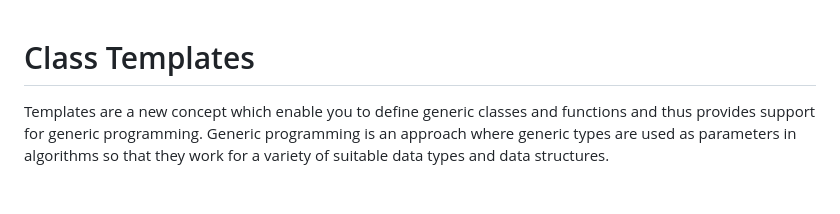
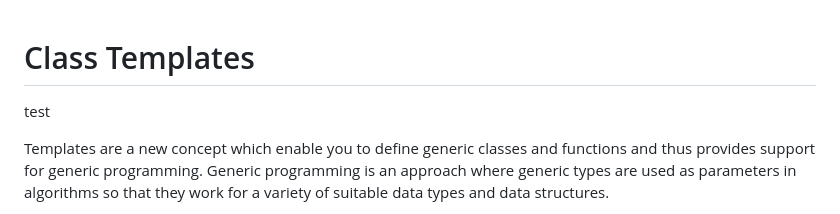
Before and after one commit to michaelrausch/Notes, a Markdown page: Cpp/Notes/templates.md, the part around the change. Rendered like a GitHub page; blank space fills up the shorter version.

Commit message:
to revert

```diff
--- a/Cpp/Notes/templates.md
+++ b/Cpp/Notes/templates.md
@@ -1,4 +1,6 @@
 # Class Templates
+
+test
 
 Templates are a new concept which enable you to define generic classes and functions and thus provides support for generic programming. Generic programming is an approach where generic types are used as parameters in algorithms so that they work for a variety of suitable data types and data structures.
 
```
